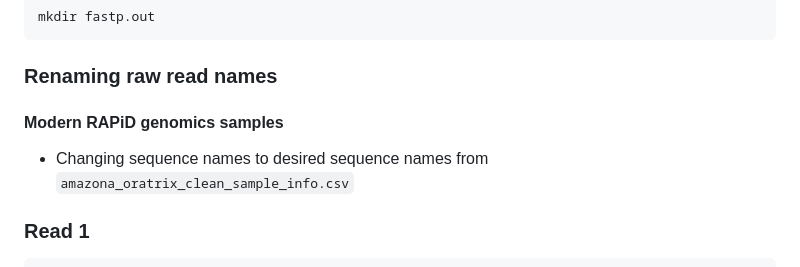
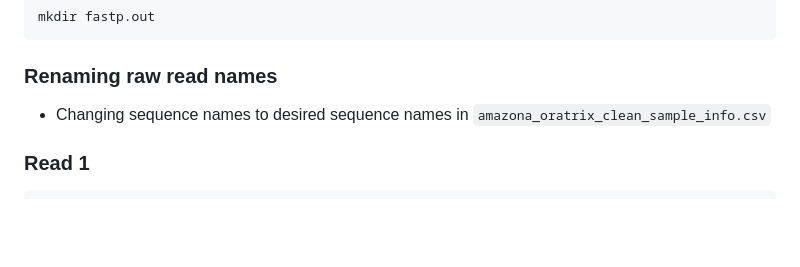
Before and after one commit to brendarramirez/yellow_headed_parrot, a Markdown page: amazona.oratrix.snp.calling.md, the part around the change. GitHub-like rendering; blank space fills up the shorter version.

````diff
--- a/amazona.oratrix.snp.calling.md
+++ b/amazona.oratrix.snp.calling.md
@@ -43,8 +43,7 @@ mkdir fastp.out
 ```
 
 ### Renaming raw read names
-#### Modern RAPiD genomics samples
-- Changing sequence names to desired sequence names from `amazona_oratrix_clean_sample_info.csv`
+- Changing sequence names to desired sequence names in `amazona_oratrix_clean_sample_info.csv`
 ### Read 1
 ```
 mv combined-RAPiD-Genomics_F432_OCO_184801_P007_WA01_i5-534_i7-59_L001-4_R1_001.fastq.gz ao_ANSP_90568_R1.fastq.gz
````
